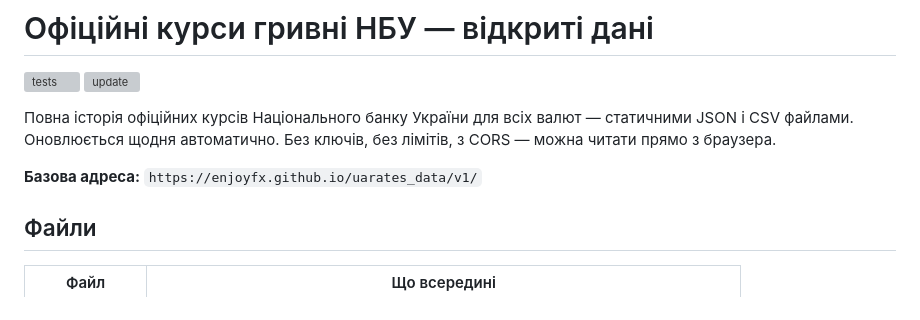
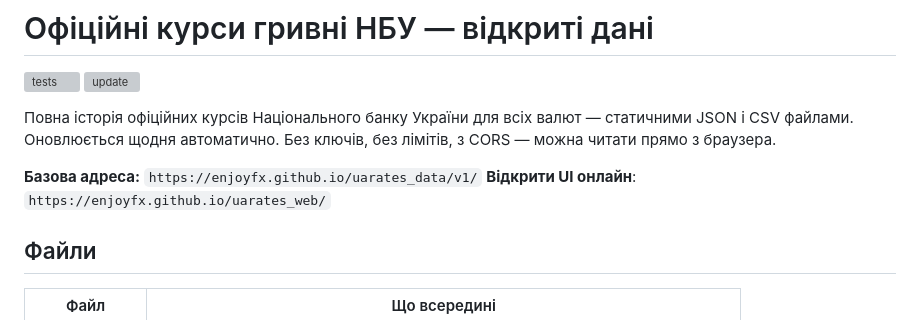
Before and after one commit to EnjoyFX/uarates_data, a Markdown page: README.md, the part around the change. Drawn GitHub-style; grey boxes are pictures that could not be loaded.

Commit message:
Add online UI link to README
Added link to open the UI online.

```diff
--- a/README.md
+++ b/README.md
@@ -7,6 +7,7 @@
 Оновлюється щодня автоматично. Без ключів, без лімітів, з CORS — можна читати прямо з браузера.
 
 **Базова адреса:** `https://enjoyfx.github.io/uarates_data/v1/`
+**Відкрити UI онлайн**: `https://enjoyfx.github.io/uarates_web/`
 
 ## Файли
 
```
